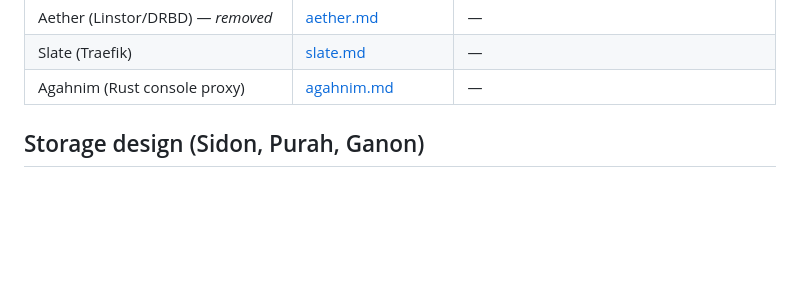
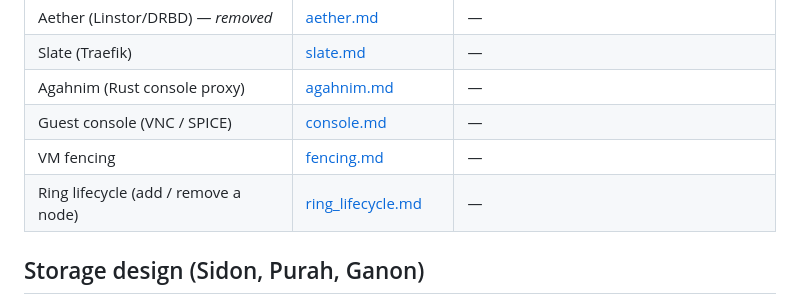
Before and after one commit to AuroraRyunix/Helios-HCI, a Markdown page: docs/README.md, the part around the change. Rendered like a GitHub page; blank space fills up the shorter version.

```diff
--- a/docs/README.md
+++ b/docs/README.md
@@ -63,6 +63,9 @@ Each pair is `<name>.md` (narrative overview) + `<name>_technical.md` (internals
 | Aether (Linstor/DRBD) — *removed* | [aether.md](./aether.md) | — |
 | Slate (Traefik) | [slate.md](./slate.md) | — |
 | Agahnim (Rust console proxy) | [agahnim.md](./agahnim.md) | — |
+| Guest console (VNC / SPICE) | [console.md](./console.md) | — |
+| VM fencing | [fencing.md](./fencing.md) | — |
+| Ring lifecycle (add / remove a node) | [ring_lifecycle.md](./ring_lifecycle.md) | — |
 
 ## Storage design (Sidon, Purah, Ganon)
 
```
Also changed, not shown: TODO.md (+51 -0 lines).
